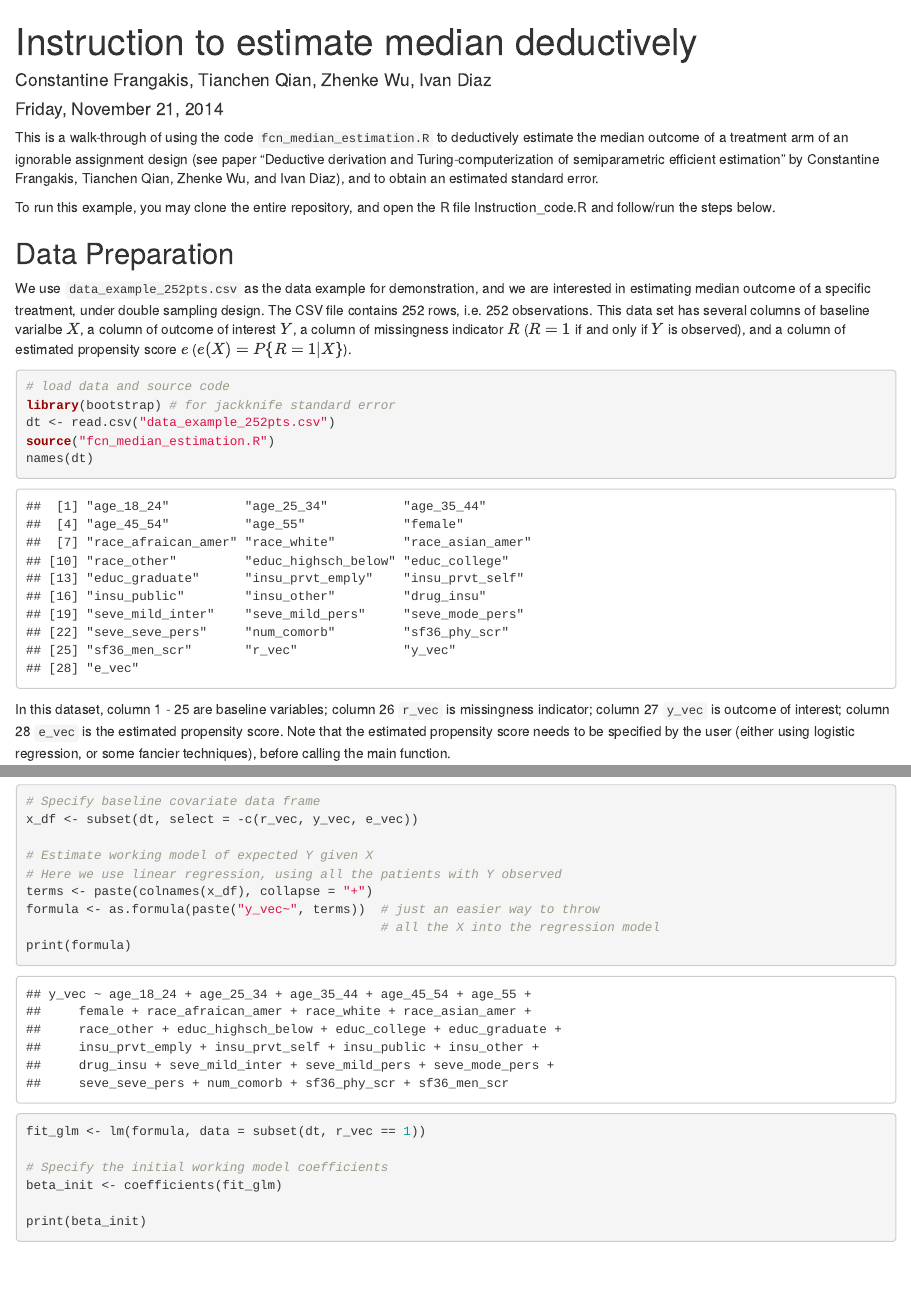
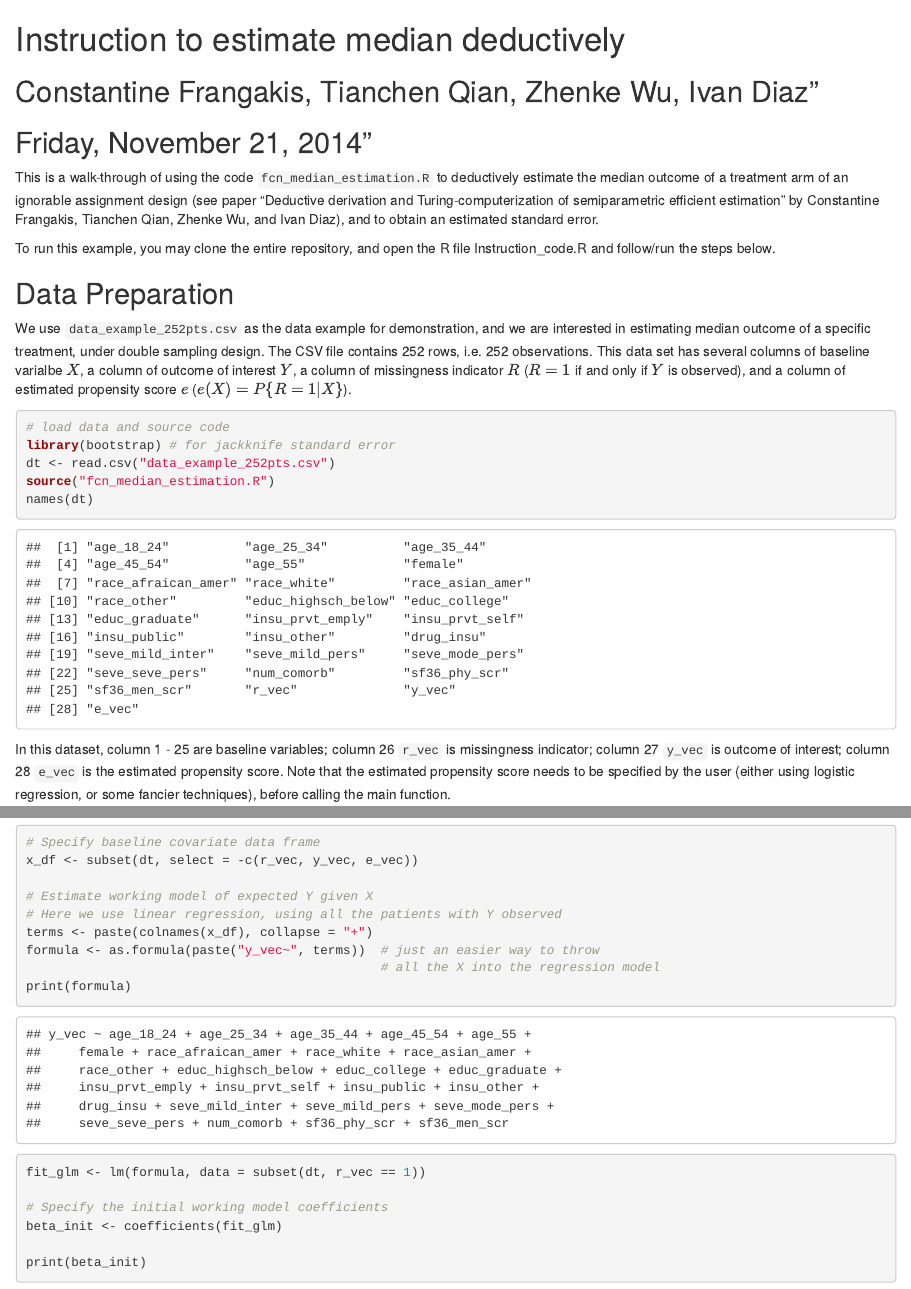
Before and after one commit to tqian/dce, an R Markdown document (README.rmd): the page in a window 1100 px wide, from its top, and a second part further down, joined at a grey line. Rendered offline with R 4.5, knitr and Pandoc, with nearby package versions; some code elsewhere in the file could not run offline.

Commit message:
Change README.rmd title

```diff
--- a/README.rmd
+++ b/README.rmd
@@ -5,9 +1,7 @@ date: "Friday, November 21, 2014"
-output: rmarkdown::html_vignette
-vignette: >
-  %\VignetteIndexEntry{Vignette Title}
-  %\VignetteEngine{knitr::rmarkdown}
-  \usepackage[utf8]{inputenc}
----
+# Instruction to estimate median deductively
+
+## Constantine Frangakis, Tianchen Qian, Zhenke Wu, Ivan Diaz"
+## Friday, November 21, 2014"
 
 This is a walk-through of using the code `fcn_median_estimation.R` to deductively estimate the median outcome of a treatment arm of an ignorable assignment design (see paper "Deductive derivation and Turing-computerization of semiparametric efficient estimation" by Constantine Frangakis, Tianchen Qian, Zhenke Wu, and Ivan Diaz), and to obtain an estimated standard error.
 
```
Also changed, not shown: README.rmd (4 more changed lines).
